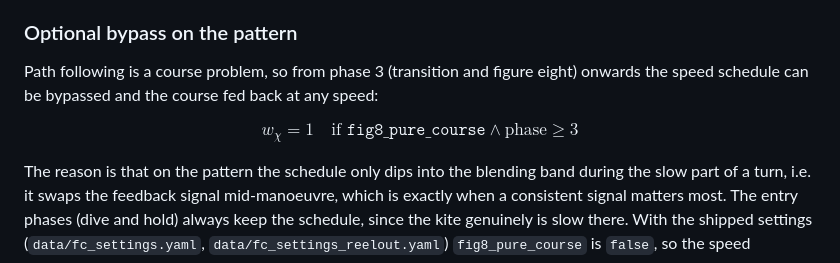
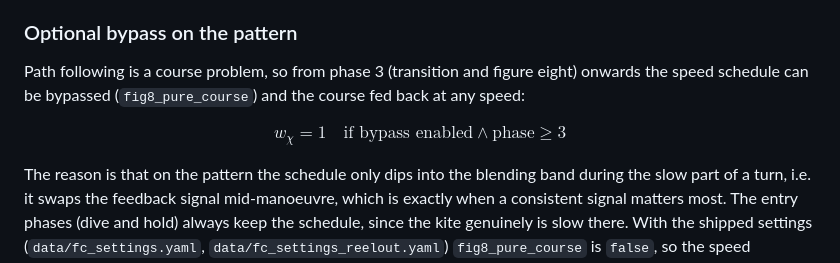
Before and after one commit to OpenSourceAWE/SimpleKiteControllers.jl, a Markdown page: docs/thesis.md, the part around the change. Rendered like a GitHub page.

Commit message:
Next try

```diff
--- a/docs/thesis.md
+++ b/docs/thesis.md
@@ -64,10 +64,11 @@ that is neither.
 ### Optional bypass on the pattern
 
 Path following is a course problem, so from phase 3 (transition and figure eight)
-onwards the speed schedule can be bypassed and the course fed back at any speed:
+onwards the speed schedule can be bypassed (`fig8_pure_course`) and the course fed
+back at any speed:
 
 $$
-w_\chi = 1 \quad \text{if } \mathtt{fig8\_pure\_course} \wedge \text{phase} \ge 3
+w_\chi = 1 \quad \text{if bypass enabled} \wedge \text{phase} \ge 3
 \tag{3}
 $$
 
```
